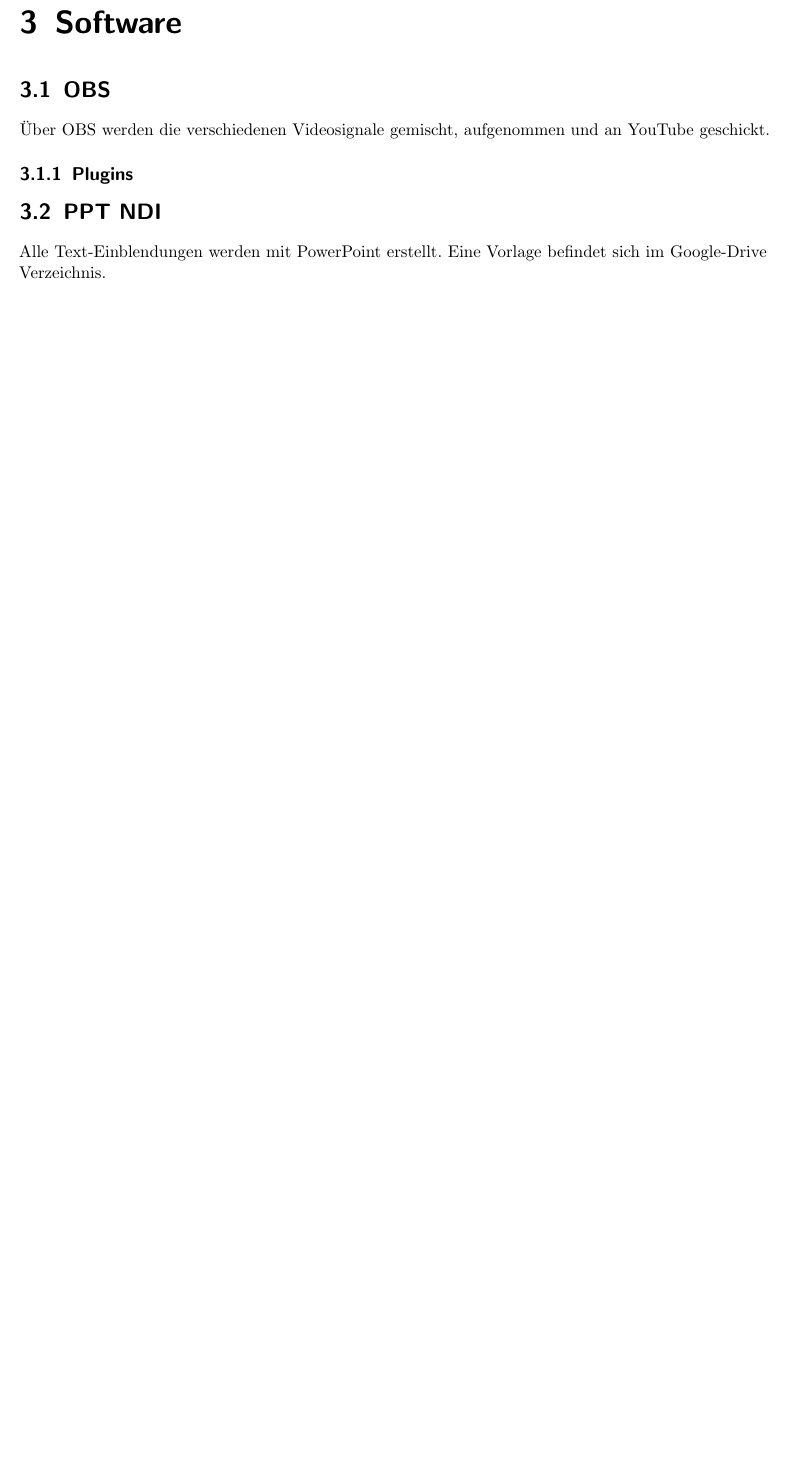
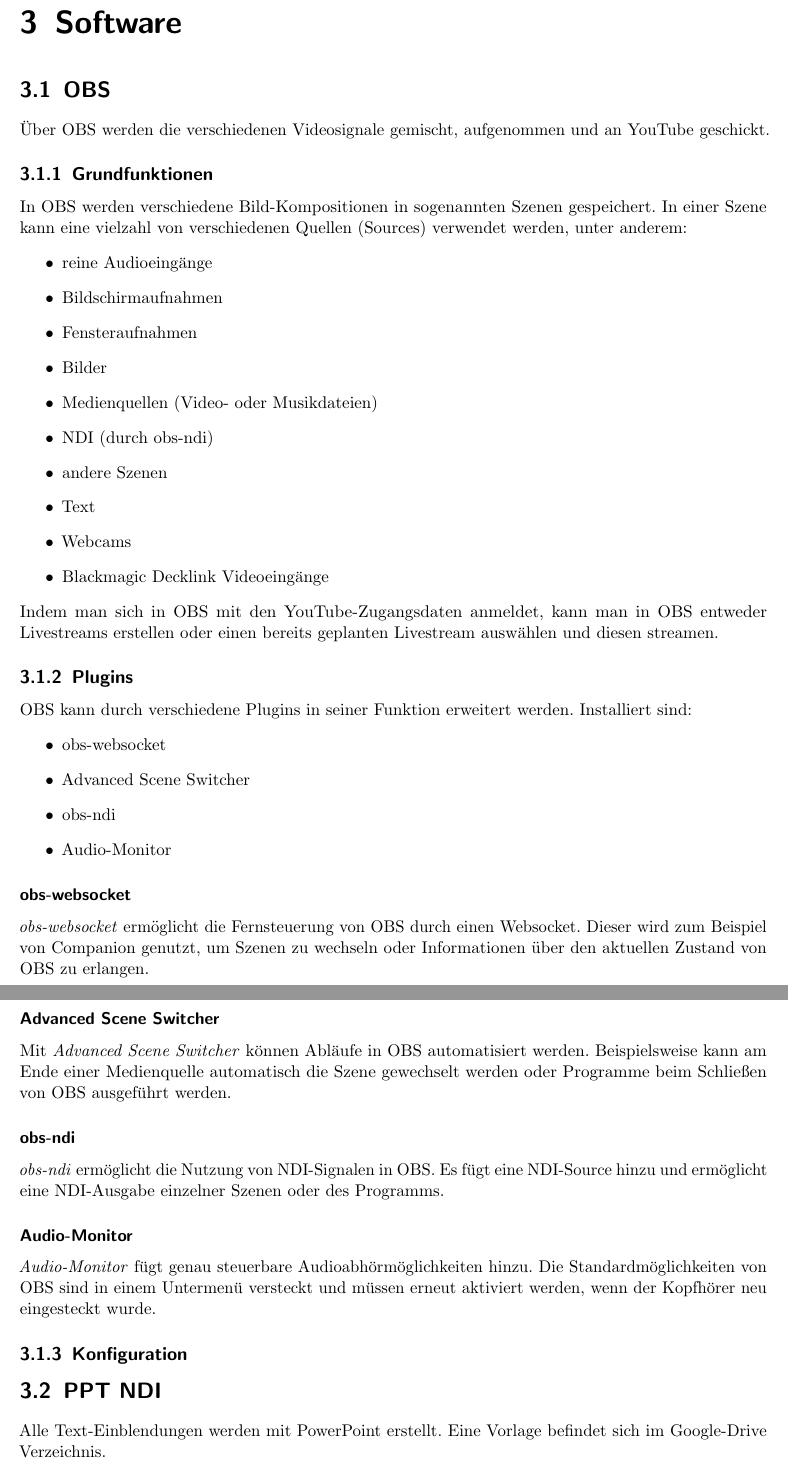
Before and after one commit to johannesbuehl/dokumentation, a LaTeX document (johannes-streaming-dokumentation.tex, which reads Software.tex): part of page 5 of 9 before the commit and two parts of pages 5 and 6 of 10 after it, the two joined at a grey line, cut so that both start at the same text, the shorter picture padded with empty space. Compiled offline with pdfLaTeX.

Commit message:
Text zu OBS hinzugefügt

```diff
--- a/Software.tex
+++ b/Software.tex
@@ -2,4 +2,43 @@
 	\section{OBS}
 		Über \Gls{OBS} werden die verschiedenen Videosignale gemischt, aufgenommen und an YouTube geschickt.
 
+		\subsection{Grundfunktionen}
+			In \Gls{OBS} werden verschiedene Bild-Kompositionen in sogenannten Szenen gespeichert.
+			In einer Szene kann eine vielzahl von verschiedenen Quellen (Sources) verwendet werden, unter anderem:
+			\begin{itemize}
+				\item reine Audioeingänge
+				\item Bildschirmaufnahmen
+				\item Fensteraufnahmen
+				\item Bilder
+				\item Medienquellen (Video- oder Musikdateien)
+				\item NDI (durch \nameref{ndi})
+				\item andere Szenen
+				\item Text
+				\item Webcams
+				\item Blackmagic Decklink Videoeingänge
+			\end{itemize}
+			Indem man sich in \Gls{OBS} mit den YouTube-Zugangsdaten anmeldet, kann man in \Gls{OBS} entweder Livestreams erstellen oder einen bereits geplanten Livestream auswählen und diesen streamen.
 		\subsection{Plugins}
+			\Gls{OBS} kann durch verschiedene Plugins in seiner Funktion erweitert werden.
+			Installiert sind:
+			\begin{itemize}
+				\item obs-websocket
+				\item Advanced Scene Switcher
+				\item obs-ndi
+				\item Audio-Monitor
+			\end{itemize}
+
+			\subsubsection{obs-websocket}
+				\textit{obs-websocket} ermöglicht die Fernsteuerung von OBS durch einen Websocket.
+				Dieser wird zum Beispiel von Companion genutzt, um Szenen zu wechseln oder Informationen über den aktuellen Zustand von OBS zu erlangen.
+			\subsubsection{Advanced Scene Switcher}
+				Mit \textit{Advanced Scene Switcher} können Abläufe in \Gls{OBS} automatisiert werden.
+				Beispielsweise kann am Ende einer Medienquelle automatisch die Szene gewechselt werden oder Programme beim Schließen von \Gls{OBS} ausgeführt werden.
+			\subsubsection{obs-ndi}\label{ndi}
+				\textit{obs-ndi} ermöglicht die Nutzung von \Gls{NDI}-Signalen in \Gls{OBS}.
+				Es fügt eine \Gls{NDI}-Source hinzu und ermöglicht eine \Gls{NDI}-Ausgabe einzelner Szenen oder des Programms.
+			\subsubsection{Audio-Monitor}
+				\textit{Audio-Monitor} fügt genau steuerbare Audioabhörmöglichkeiten hinzu.
+				Die Standardmöglichkeiten von OBS sind in einem Untermenü versteckt und müssen erneut aktiviert werden, wenn der Kopfhörer neu eingesteckt wurde.
+
+		\subsection{Konfiguration}
```
Also changed, not shown: Software.tex (8 more changed lines).
